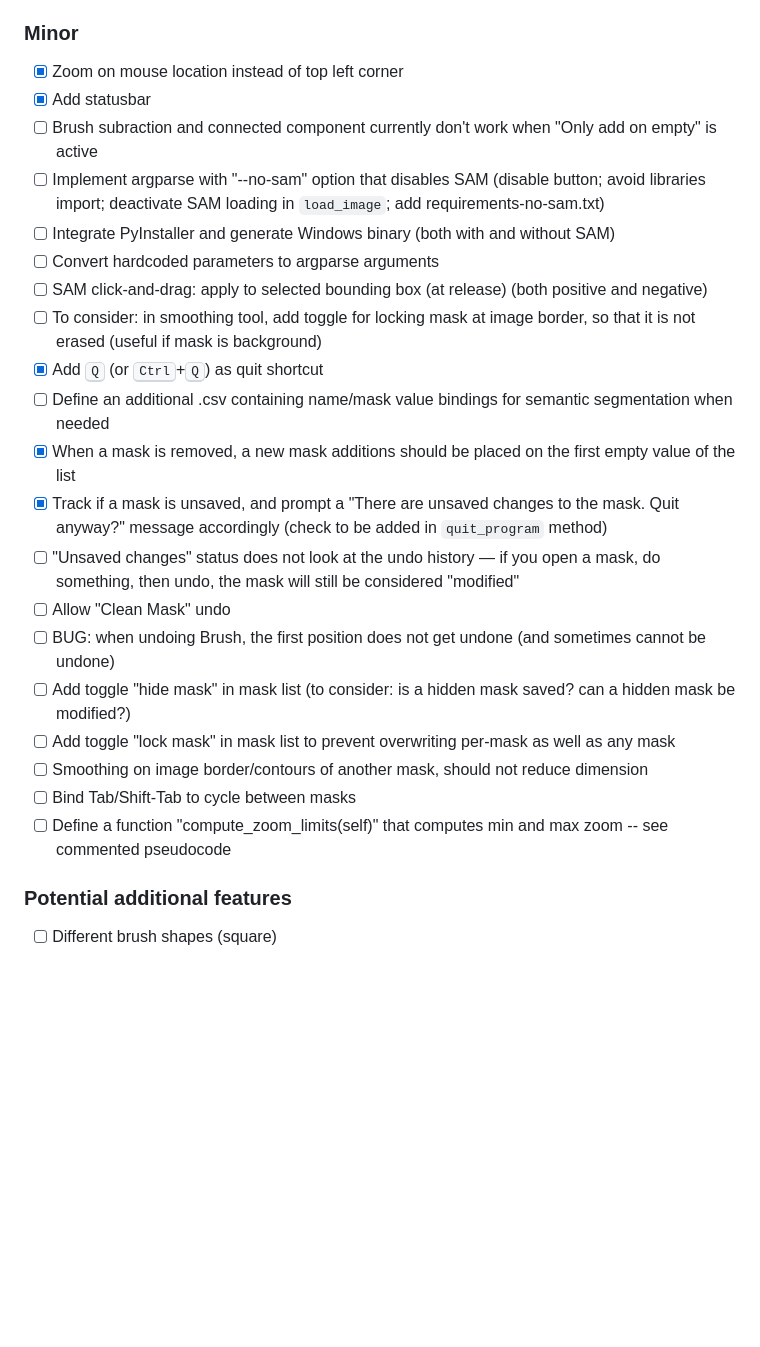
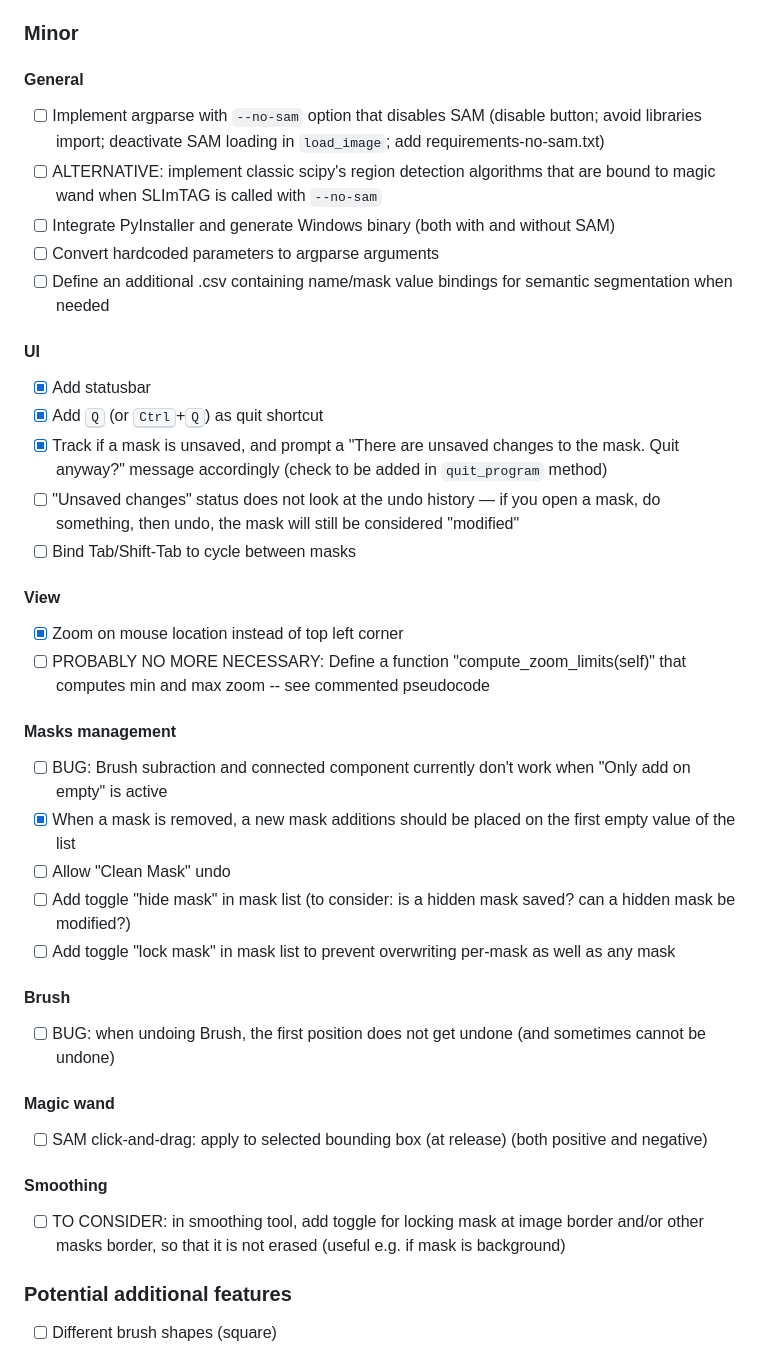
Before and after one commit to GDelCorso/SLImTAG, a Markdown page: README.md, the part around the change. Drawn GitHub-style; blank space fills up the shorter version.

Commit message:
Better TODO list organization

```diff
--- a/README.md
+++ b/README.md
@@ -140,26 +140,47 @@ While the magic wand is selected, you can press and hold <kbd>Ctrl</kbd> to ente
 - [x] Ctrl+magic wand: multiple conditional points (left: positive, right: negative), activate SAM at release Ctrl, and mask preview
 
 ### Minor
-- [x] Zoom on mouse location instead of top left corner
-- [x] Add statusbar
-- [ ] Brush subraction and connected component currently don't work when "Only add on empty" is active
-- [ ] Implement argparse with "--no-sam" option that disables SAM (disable button; avoid libraries import; deactivate SAM loading in `load_image`; add requirements-no-sam.txt)
+
+#### General
+
+- [ ] Implement argparse with `--no-sam` option that disables SAM (disable button; avoid libraries import; deactivate SAM loading in `load_image`; add requirements-no-sam.txt)
+- [ ] ALTERNATIVE: implement classic scipy's region detection algorithms that are bound to magic wand when SLImTAG is called with `--no-sam`
 - [ ] Integrate PyInstaller and generate Windows binary (both with and without SAM)
 - [ ] Convert hardcoded parameters to argparse arguments
-- [ ] SAM click-and-drag: apply to selected bounding box (at release) (both positive and negative)
-- [ ] To consider: in smoothing tool, add toggle for locking mask at image border, so that it is not erased (useful if mask is background)
+- [ ] Define an additional .csv containing name/mask value bindings for semantic segmentation when needed
+
+#### UI
+
+- [x] Add statusbar
 - [x] Add <kbd>Q</kbd> (or <kbd>Ctrl</kbd>+<kbd>Q</kbd>) as quit shortcut
-- [ ] Define an additional .csv containing name/mask value bindings for semantic segmentation when needed
-- [x] When a mask is removed, a new mask additions should be placed on the first empty value of the list
 - [x] Track if a mask is unsaved, and prompt a "There are unsaved changes to the mask. Quit anyway?" message accordingly (check to be added in `quit_program` method)
 - [ ] "Unsaved changes" status does not look at the undo history ― if you open a mask, do something, then undo, the mask will still be considered "modified"
+- [ ] Bind Tab/Shift-Tab to cycle between masks
+
+#### View
+
+- [x] Zoom on mouse location instead of top left corner
+- [ ] PROBABLY NO MORE NECESSARY: Define a function "compute_zoom_limits(self)" that computes min and max zoom -- see commented pseudocode
+
+#### Masks management
+
+- [ ] BUG: Brush subraction and connected component currently don't work when "Only add on empty" is active
+- [x] When a mask is removed, a new mask additions should be placed on the first empty value of the list
 - [ ] Allow "Clean Mask" undo
-- [ ] BUG: when undoing Brush, the first position does not get undone (and sometimes cannot be undone)
 - [ ] Add toggle "hide mask" in mask list (to consider: is a hidden mask saved? can a hidden mask be modified?)
 - [ ] Add toggle "lock mask" in mask list to prevent overwriting per-mask as well as any mask
-- [ ] Smoothing on image border/contours of another mask, should not reduce dimension
-- [ ] Bind Tab/Shift-Tab to cycle between masks
-- [ ] Define a function "compute_zoom_limits(self)" that computes min and max zoom -- see commented pseudocode
+
+#### Brush
+
+- [ ] BUG: when undoing Brush, the first position does not get undone (and sometimes cannot be undone)
+
+#### Magic wand
+
+- [ ] SAM click-and-drag: apply to selected bounding box (at release) (both positive and negative)
+
+#### Smoothing
+
+- [ ] TO CONSIDER: in smoothing tool, add toggle for locking mask at image border and/or other masks border, so that it is not erased (useful e.g. if mask is background)
 
 ### Potential additional features
 - [ ] Different brush shapes (square)
```
